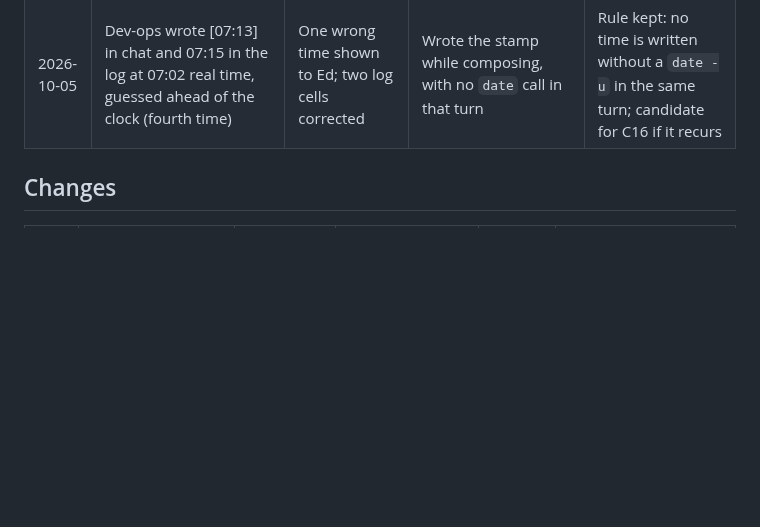
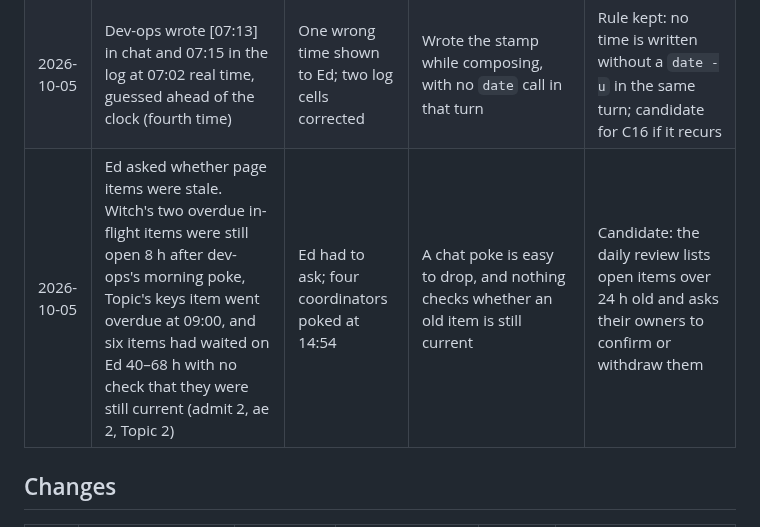
Before and after one commit to edsaperia/dev-ops, a Markdown page: claude/IMPROVEMENT-LOG.md, the part around the change. GitHub-like rendering; blank space fills up the shorter version.

Commit message:
Improvement log: stale page items found on Ed's request
Co-Authored-By: Claude Opus 5.5 <noreply@anthropic.com>
Claude-Session: https://claude.ai/code/session_01TGJEAUgSWS2TUgzTZACXwy

```diff
--- a/claude/IMPROVEMENT-LOG.md
+++ b/claude/IMPROVEMENT-LOG.md
@@ -79,6 +79,7 @@ The record kept by the daily improvement review ([`IMPROVEMENT.md`](IMPROVEMENT.
 | 2026-10-05 | Witch: 26 merge-main commits across 20 merged PRs (11 on #6, the reused prototype branch) | Re-runs; the same pattern C3 met in draft | Unknown: shared files edited by every PR, or a long-lived branch | Sent to the Witch coordinator |
 | 2026-10-05 | Draft coordinator has not answered the 10-04 questions (#216 and #214 gaps, the Sprint red) after 24 h; idle since 10-04 11:32 | C13's cause still unnamed | A Sunday; the poke is a chat message, not a page item | Re-ask at the 10-06 check |
 | 2026-10-05 | Dev-ops wrote [07:13] in chat and 07:15 in the log at 07:02 real time, guessed ahead of the clock (fourth time) | One wrong time shown to Ed; two log cells corrected | Wrote the stamp while composing, with no `date` call in that turn | Rule kept: no time is written without a `date -u` in the same turn; candidate for C16 if it recurs |
+| 2026-10-05 | Ed asked whether page items were stale. Witch's two overdue in-flight items were still open 8 h after dev-ops's morning poke, Topic's keys item went overdue at 09:00, and six items had waited on Ed 40–68 h with no check that they were still current (admit 2, ae 2, Topic 2) | Ed had to ask; four coordinators poked at 14:54 | A chat poke is easy to drop, and nothing checks whether an old item is still current | Candidate: the daily review lists open items over 24 h old and asks their owners to confirm or withdraw them |
 
 ## Changes
 
```
